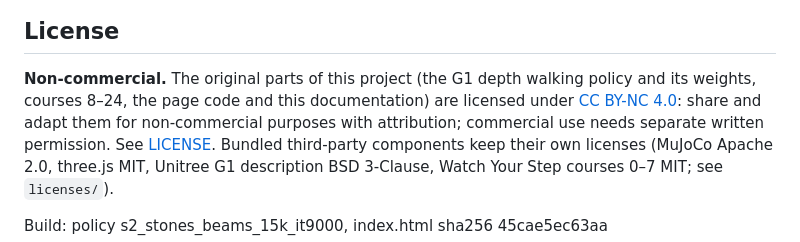
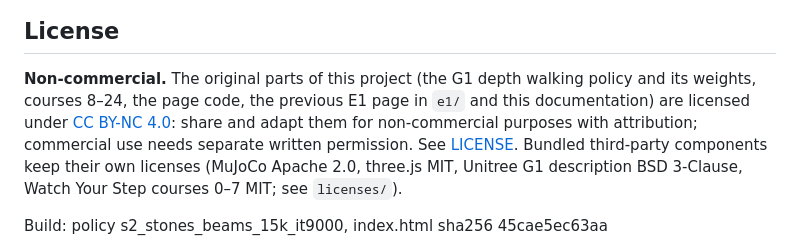
Before and after one commit to Munna-Manoj/g1-depth-walker, a Markdown page: README.md, the part around the change. Rendered like a GitHub page.

Commit message:
README: the E1 page in e1/ is covered by the non-commercial license too
Co-Authored-By: Claude Opus 5.5 <noreply@anthropic.com>

```diff
--- a/README.md
+++ b/README.md
@@ -76,7 +76,7 @@ foothold-prediction policy. Third-party licenses apply to their respective compo
 ## License
 
 **Non-commercial.** The original parts of this project (the G1 depth walking policy and its weights, courses 8–24, the
-page code and this documentation) are licensed under [CC BY-NC 4.0](https://creativecommons.org/licenses/by-nc/4.0/):
+page code, the previous E1 page in `e1/` and this documentation) are licensed under [CC BY-NC 4.0](https://creativecommons.org/licenses/by-nc/4.0/):
 share and adapt them for non-commercial purposes with attribution; commercial use needs separate written permission.
 See [LICENSE](LICENSE). Bundled third-party components keep their own licenses (MuJoCo Apache 2.0, three.js MIT,
 Unitree G1 description BSD 3-Clause, Watch Your Step courses 0–7 MIT; see `licenses/`).
```
